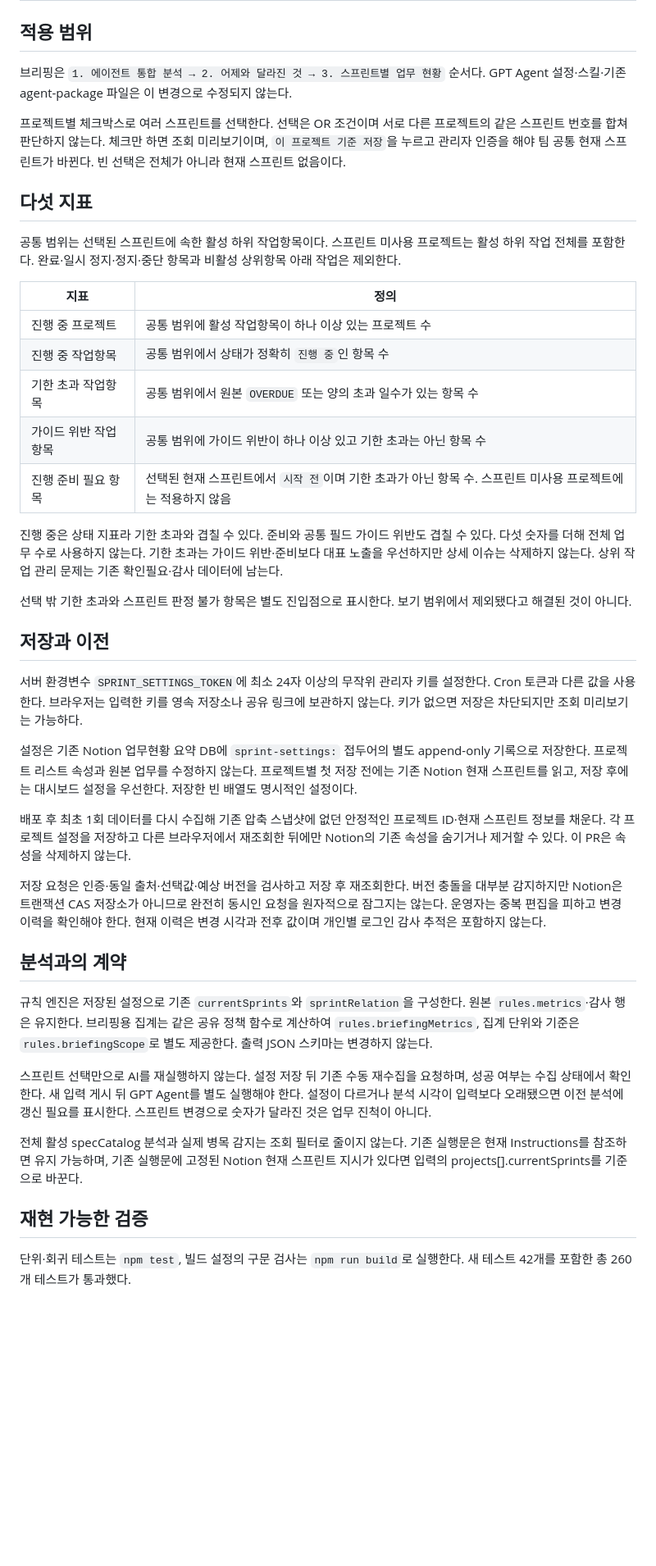
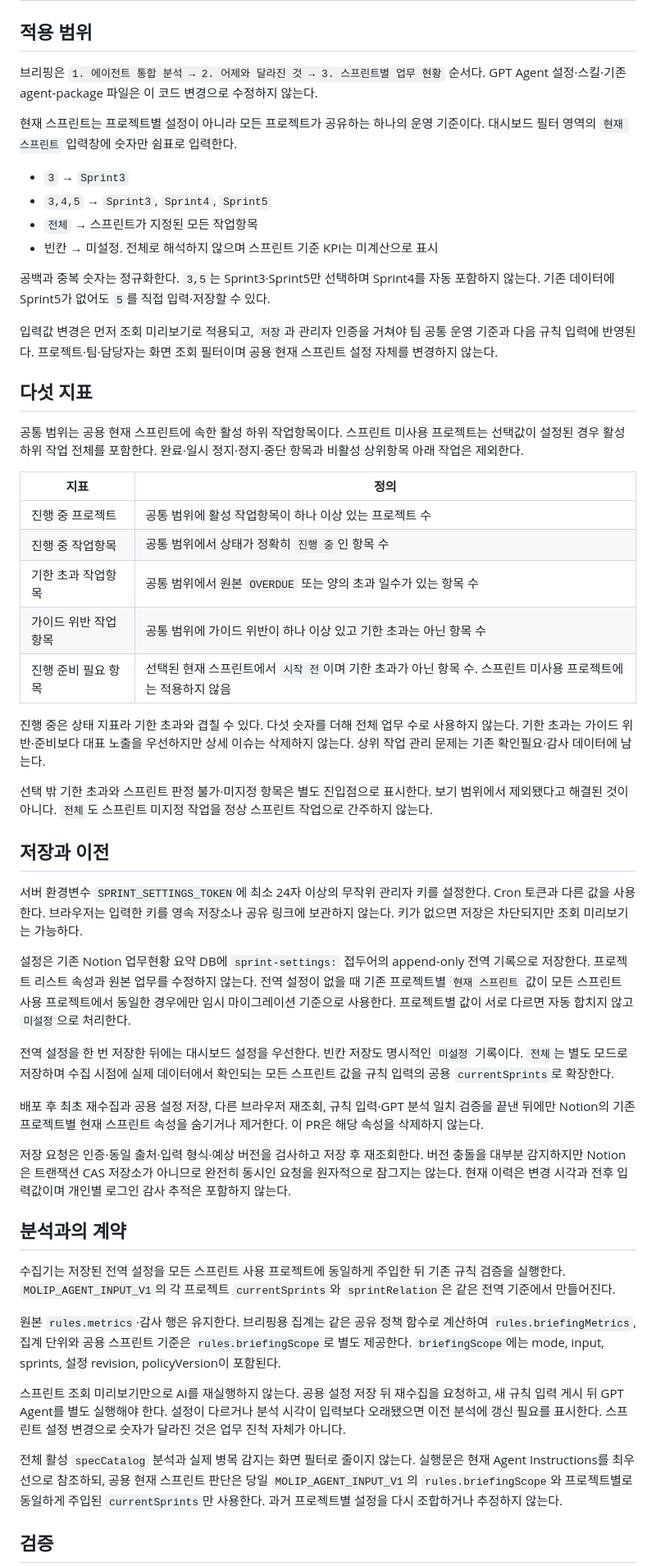
Before and after one commit to Molip-io/new_task_dashboard, a Markdown page: docs/sprint-work-overview.md, the part around one of its changes. Shown at 82% size. Drawn GitHub-style; blank space fills up the shorter version.

Commit message:
docs: describe global sprint input contract

```diff
--- a/docs/sprint-work-overview.md
+++ b/docs/sprint-work-overview.md
@@ -2,13 +2,22 @@
 
 ## 적용 범위
 
-브리핑은 `1. 에이전트 통합 분석 → 2. 어제와 달라진 것 → 3. 스프린트별 업무 현황` 순서다. GPT Agent 설정·스킬·기존 agent-package 파일은 이 변경으로 수정되지 않는다.
+브리핑은 `1. 에이전트 통합 분석 → 2. 어제와 달라진 것 → 3. 스프린트별 업무 현황` 순서다. GPT Agent 설정·스킬·기존 agent-package 파일은 이 코드 변경으로 수정하지 않는다.
 
-프로젝트별 체크박스로 여러 스프린트를 선택한다. 선택은 OR 조건이며 서로 다른 프로젝트의 같은 스프린트 번호를 합쳐 판단하지 않는다. 체크만 하면 조회 미리보기이며, `이 프로젝트 기준 저장`을 누르고 관리자 인증을 해야 팀 공통 현재 스프린트가 바뀐다. 빈 선택은 전체가 아니라 현재 스프린트 없음이다.
+현재 스프린트는 프로젝트별 설정이 아니라 모든 프로젝트가 공유하는 하나의 운영 기준이다. 대시보드 필터 영역의 `현재 스프린트` 입력창에 숫자만 쉼표로 입력한다.
+
+- `3` → `Sprint3`
+- `3,4,5` → `Sprint3`, `Sprint4`, `Sprint5`
+- `전체` → 스프린트가 지정된 모든 작업항목
+- 빈칸 → 미설정. 전체로 해석하지 않으며 스프린트 기준 KPI는 미계산으로 표시
+
+공백과 중복 숫자는 정규화한다. `3,5`는 Sprint3·Sprint5만 선택하며 Sprint4를 자동 포함하지 않는다. 기존 데이터에 Sprint5가 없어도 `5`를 직접 입력·저장할 수 있다.
+
+입력값 변경은 먼저 조회 미리보기로 적용되고, `저장`과 관리자 인증을 거쳐야 팀 공통 운영 기준과 다음 규칙 입력에 반영된다. 프로젝트·팀·담당자는 화면 조회 필터이며 공용 현재 스프린트 설정 자체를 변경하지 않는다.
 
 ## 다섯 지표
 
-공통 범위는 선택된 스프린트에 속한 활성 하위 작업항목이다. 스프린트 미사용 프로젝트는 활성 하위 작업 전체를 포함한다. 완료·일시 정지·정지·중단 항목과 비활성 상위항목 아래 작업은 제외한다.
+공통 범위는 공용 현재 스프린트에 속한 활성 하위 작업항목이다. 스프린트 미사용 프로젝트는 선택값이 설정된 경우 활성 하위 작업 전체를 포함한다. 완료·일시 정지·정지·중단 항목과 비활성 상위항목 아래 작업은 제외한다.
 
 | 지표 | 정의 |
 |---|---|
@@ -18,29 +27,31 @@
 | 가이드 위반 작업항목 | 공통 범위에 가이드 위반이 하나 이상 있고 기한 초과는 아닌 항목 수 |
 | 진행 준비 필요 항목 | 선택된 현재 스프린트에서 `시작 전`이며 기한 초과가 아닌 항목 수. 스프린트 미사용 프로젝트에는 적용하지 않음 |
 
-진행 중은 상태 지표라 기한 초과와 겹칠 수 있다. 준비와 공통 필드 가이드 위반도 겹칠 수 있다. 다섯 숫자를 더해 전체 업무 수로 사용하지 않는다. 기한 초과는 가이드 위반·준비보다 대표 노출을 우선하지만 상세 이슈는 삭제하지 않는다. 상위 작업 관리 문제는 기존 확인필요·감사 데이터에 남는다.
+진행 중은 상태 지표라 기한 초과와 겹칠 수 있다. 다섯 숫자를 더해 전체 업무 수로 사용하지 않는다. 기한 초과는 가이드 위반·준비보다 대표 노출을 우선하지만 상세 이슈는 삭제하지 않는다. 상위 작업 관리 문제는 기존 확인필요·감사 데이터에 남는다.
 
-선택 밖 기한 초과와 스프린트 판정 불가 항목은 별도 진입점으로 표시한다. 보기 범위에서 제외됐다고 해결된 것이 아니다.
+선택 밖 기한 초과와 스프린트 판정 불가·미지정 항목은 별도 진입점으로 표시한다. 보기 범위에서 제외됐다고 해결된 것이 아니다. `전체`도 스프린트 미지정 작업을 정상 스프린트 작업으로 간주하지 않는다.
 
 ## 저장과 이전
 
 서버 환경변수 `SPRINT_SETTINGS_TOKEN`에 최소 24자 이상의 무작위 관리자 키를 설정한다. Cron 토큰과 다른 값을 사용한다. 브라우저는 입력한 키를 영속 저장소나 공유 링크에 보관하지 않는다. 키가 없으면 저장은 차단되지만 조회 미리보기는 가능하다.
 
-설정은 기존 Notion 업무현황 요약 DB에 `sprint-settings:` 접두어의 별도 append-only 기록으로 저장한다. 프로젝트 리스트 속성과 원본 업무를 수정하지 않는다. 프로젝트별 첫 저장 전에는 기존 Notion 현재 스프린트를 읽고, 저장 후에는 대시보드 설정을 우선한다. 저장한 빈 배열도 명시적인 설정이다.
+설정은 기존 Notion 업무현황 요약 DB에 `sprint-settings:` 접두어의 append-only 전역 기록으로 저장한다. 프로젝트 리스트 속성과 원본 업무를 수정하지 않는다. 전역 설정이 없을 때 기존 프로젝트별 `현재 스프린트` 값이 모든 스프린트 사용 프로젝트에서 동일한 경우에만 임시 마이그레이션 기준으로 사용한다. 프로젝트별 값이 서로 다르면 자동 합치지 않고 `미설정`으로 처리한다.
 
-배포 후 최초 1회 데이터를 다시 수집해 기존 압축 스냅샷에 없던 안정적인 프로젝트 ID·현재 스프린트 정보를 채운다. 각 프로젝트 설정을 저장하고 다른 브라우저에서 재조회한 뒤에만 Notion의 기존 속성을 숨기거나 제거할 수 있다. 이 PR은 속성을 삭제하지 않는다.
+전역 설정을 한 번 저장한 뒤에는 대시보드 설정을 우선한다. 빈칸 저장도 명시적인 `미설정` 기록이다. `전체`는 별도 모드로 저장하며 수집 시점에 실제 데이터에서 확인되는 모든 스프린트 값을 규칙 입력의 공용 `currentSprints`로 확장한다.
 
-저장 요청은 인증·동일 출처·선택값·예상 버전을 검사하고 저장 후 재조회한다. 버전 충돌을 대부분 감지하지만 Notion은 트랜잭션 CAS 저장소가 아니므로 완전히 동시인 요청을 원자적으로 잠그지는 않는다. 운영자는 중복 편집을 피하고 변경 이력을 확인해야 한다. 현재 이력은 변경 시각과 전후 값이며 개인별 로그인 감사 추적은 포함하지 않는다.
+배포 후 최초 재수집과 공용 설정 저장, 다른 브라우저 재조회, 규칙 입력·GPT 분석 일치 검증을 끝낸 뒤에만 Notion의 기존 프로젝트별 현재 스프린트 속성을 숨기거나 제거한다. 이 PR은 해당 속성을 삭제하지 않는다.
+
+저장 요청은 인증·동일 출처·입력 형식·예상 버전을 검사하고 저장 후 재조회한다. 버전 충돌을 대부분 감지하지만 Notion은 트랜잭션 CAS 저장소가 아니므로 완전히 동시인 요청을 원자적으로 잠그지는 않는다. 현재 이력은 변경 시각과 전후 입력값이며 개인별 로그인 감사 추적은 포함하지 않는다.
 
 ## 분석과의 계약
 
-규칙 엔진은 저장된 설정으로 기존 `currentSprints`와 `sprintRelation`을 구성한다. 원본 `rules.metrics`·감사 행은 유지한다. 브리핑용 집계는 같은 공유 정책 함수로 계산하여 `rules.briefingMetrics`, 집계 단위와 기준은 `rules.briefingScope`로 별도 제공한다. 출력 JSON 스키마는 변경하지 않는다.
+수집기는 저장된 전역 설정을 모든 스프린트 사용 프로젝트에 동일하게 주입한 뒤 기존 규칙 검증을 실행한다. `MOLIP_AGENT_INPUT_V1`의 각 프로젝트 `currentSprints`와 `sprintRelation`은 같은 전역 기준에서 만들어진다.
 
-스프린트 선택만으로 AI를 재실행하지 않는다. 설정 저장 뒤 기존 수동 재수집을 요청하며, 성공 여부는 수집 상태에서 확인한다. 새 입력 게시 뒤 GPT Agent를 별도 실행해야 한다. 설정이 다르거나 분석 시각이 입력보다 오래됐으면 이전 분석에 갱신 필요를 표시한다. 스프린트 변경으로 숫자가 달라진 것은 업무 진척이 아니다.
+원본 `rules.metrics`·감사 행은 유지한다. 브리핑용 집계는 같은 공유 정책 함수로 계산하여 `rules.briefingMetrics`, 집계 단위와 공용 스프린트 기준은 `rules.briefingScope`로 별도 제공한다. `briefingScope`에는 mode, input, sprints, 설정 revision, policyVersion이 포함된다.
 
-전체 활성 specCatalog 분석과 실제 병목 감지는 조회 필터로 줄이지 않는다. 기존 실행문은 현재 Instructions를 참조하면 유지 가능하며, 기존 실행문에 고정된 Notion 현재 스프린트 지시가 있다면 입력의 projects[].currentSprints를 기준으로 바꾼다.
+스프린트 조회 미리보기만으로 AI를 재실행하지 않는다. 공용 설정 저장 뒤 재수집을 요청하고, 새 규칙 입력 게시 뒤 GPT Agent를 별도 실행해야 한다. 설정이 다르거나 분석 시각이 입력보다 오래됐으면 이전 분석에 갱신 필요를 표시한다. 스프린트 설정 변경으로 숫자가 달라진 것은 업무 진척 자체가 아니다.
 
-## 재현 가능한 검증
+전체 활성 `specCatalog` 분석과 실제 병목 감지는 화면 필터로 줄이지 않는다. 실행문은 현재 Agent Instructions를 최우선으로 참조하되, 공용 현재 스프린트 판단은 당일 `MOLIP_AGENT_INPUT_V1`의 `rules.briefingScope`와 프로젝트별로 동일하게 주입된 `currentSprints`만 사용한다. 과거 프로젝트별 설정을 다시 조합하거나 추정하지 않는다.
 
-단위·회귀 테스트는 `npm test`, 빌드 설정의 구문 검사는 `npm run build`로 실행한다. 새 테스트 42개를 포함한 총 260개 테스트가 통과했다.
+## 검증
 
```
Also changed, not shown: other parts of docs/sprint-work-overview.md (+3 -3 lines).
